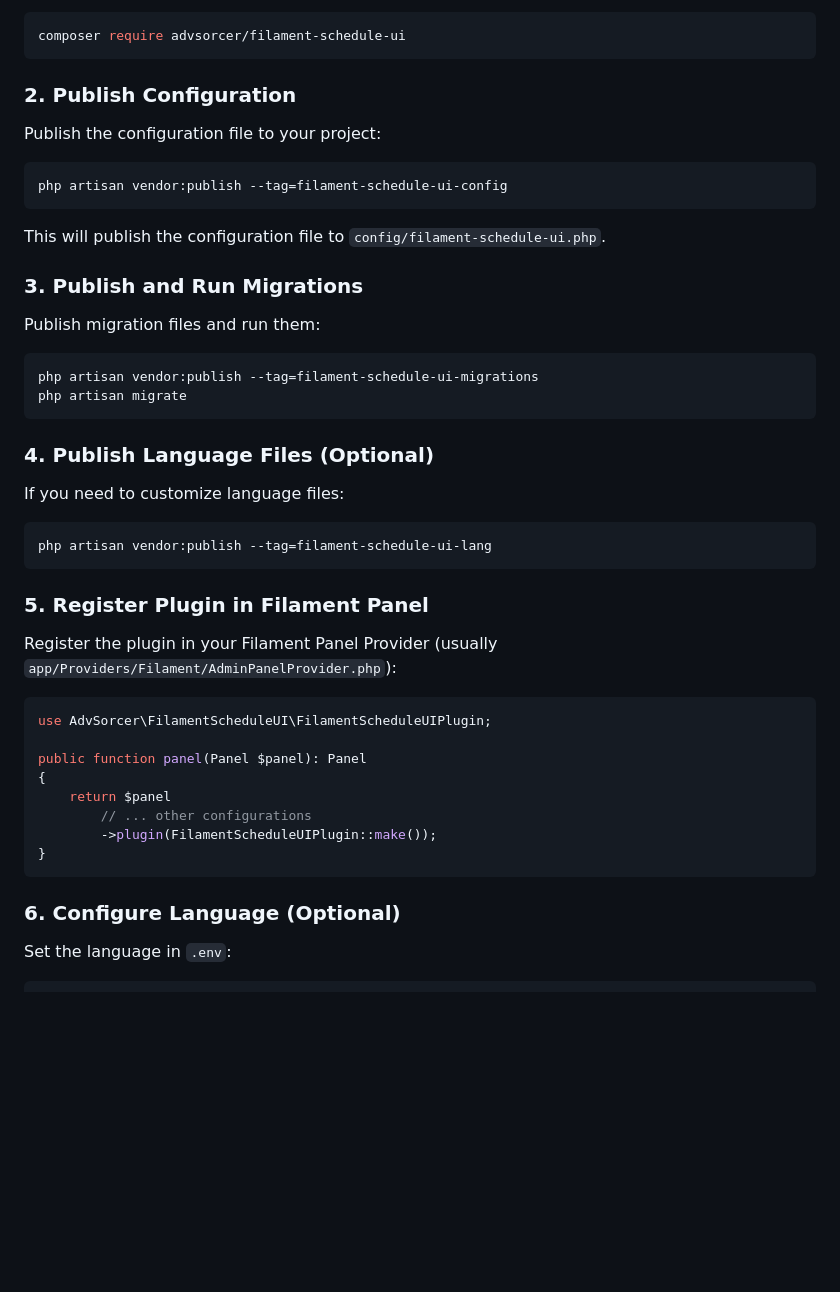
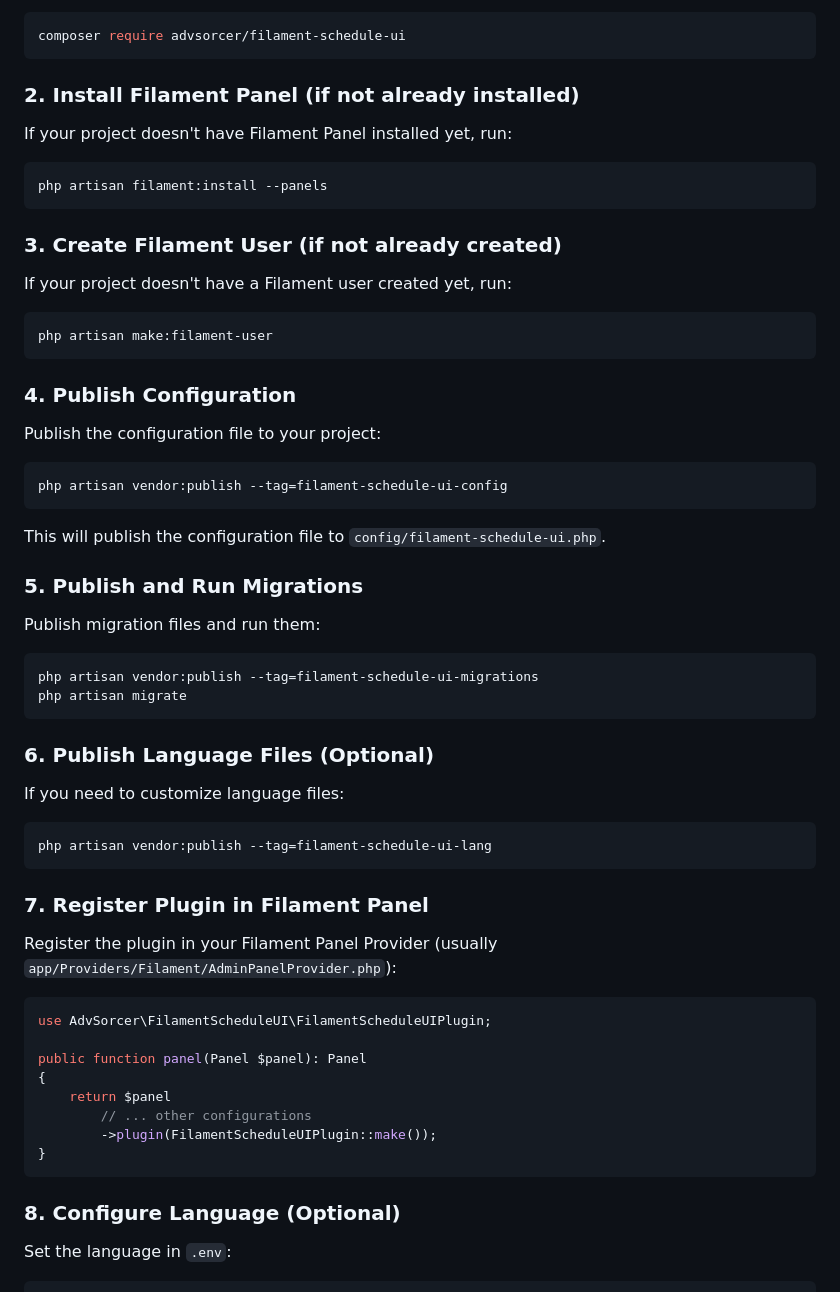
Before and after one commit to AdvSorcer/Filament-Schedule-UI, a Markdown page: README_EN.md, the part around the change. GitHub-like rendering; blank space fills up the shorter version.

````diff
--- a/README_EN.md
+++ b/README_EN.md
@@ -35,7 +35,23 @@ Install via Composer:
 composer require advsorcer/filament-schedule-ui
 ```
 
-### 2. Publish Configuration
+### 2. Install Filament Panel (if not already installed)
+
+If your project doesn't have Filament Panel installed yet, run:
+
+```bash
+php artisan filament:install --panels
+```
+
+### 3. Create Filament User (if not already created)
+
+If your project doesn't have a Filament user created yet, run:
+
+```bash
+php artisan make:filament-user
+```
+
+### 4. Publish Configuration
 
 Publish the configuration file to your project:
 
@@ -45,7 +61,7 @@ php artisan vendor:publish --tag=filament-schedule-ui-config
 
 This will publish the configuration file to `config/filament-schedule-ui.php`.
 
-### 3. Publish and Run Migrations
+### 5. Publish and Run Migrations
 
 Publish migration files and run them:
 
@@ -54,7 +70,7 @@ php artisan vendor:publish --tag=filament-schedule-ui-migrations
 php artisan migrate
 ```
 
-### 4. Publish Language Files (Optional)
+### 6. Publish Language Files (Optional)
 
 If you need to customize language files:
 
@@ -62,7 +78,7 @@ If you need to customize language files:
 php artisan vendor:publish --tag=filament-schedule-ui-lang
 ```
 
-### 5. Register Plugin in Filament Panel
+### 7. Register Plugin in Filament Panel
 
 Register the plugin in your Filament Panel Provider (usually `app/Providers/Filament/AdminPanelProvider.php`):
 
@@ -77,7 +93,7 @@ public function panel(Panel $panel): Panel
 }
 ```
 
-### 6. Configure Language (Optional)
+### 8. Configure Language (Optional)
 
 Set the language in `.env`:
 
````
Also changed, not shown: README.md (+21 -5 lines).
